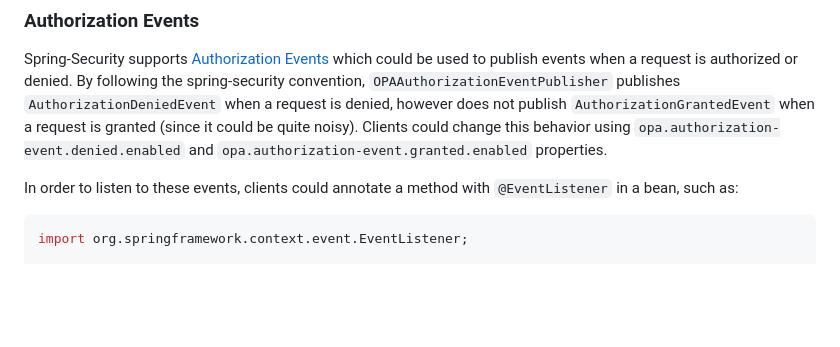
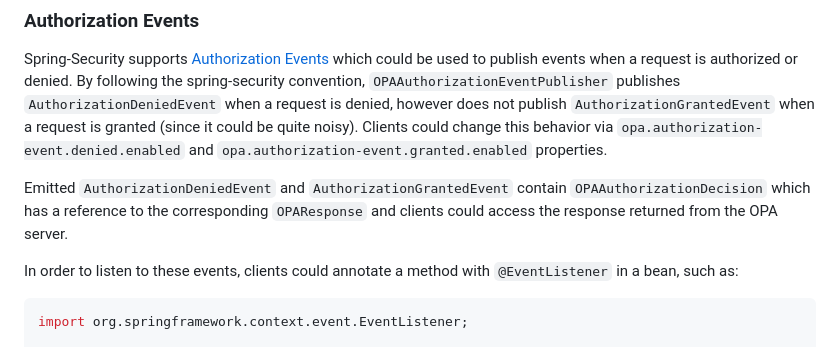
Before and after one commit to StyraInc/opa-springboot, a Markdown page: README.md, the part around the change. Rendered like a GitHub page; blank space fills up the shorter version.

Commit message:
Enhance README.md

````diff
--- a/README.md
+++ b/README.md
@@ -232,7 +232,10 @@ Spring-Security supports
 be used to publish events when a request is authorized or denied. By following the spring-security convention,
 `OPAAuthorizationEventPublisher` publishes `AuthorizationDeniedEvent` when a request is denied, however does not
 publish `AuthorizationGrantedEvent` when a request is granted (since it could be quite noisy). Clients could change
-this behavior using `opa.authorization-event.denied.enabled` and `opa.authorization-event.granted.enabled` properties.
+this behavior via `opa.authorization-event.denied.enabled` and `opa.authorization-event.granted.enabled` properties.
+
+Emitted `AuthorizationDeniedEvent` and `AuthorizationGrantedEvent` contain `OPAAuthorizationDecision` which has a
+reference to the corresponding `OPAResponse` and clients could access the response returned from the OPA server.
 
 In order to listen to these events, clients could annotate a method with `@EventListener` in a bean, such as:
 ```java
````
